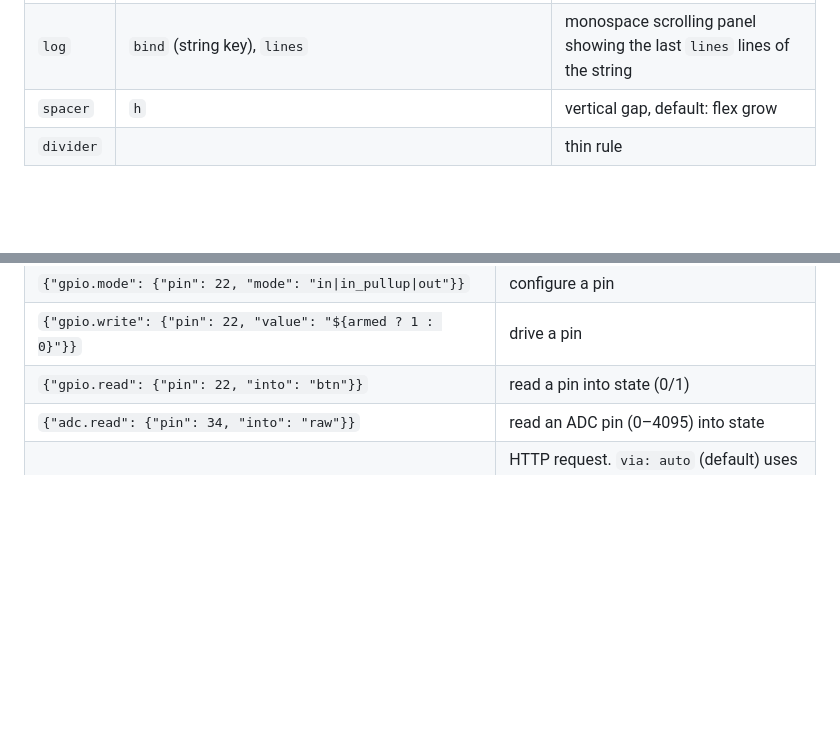
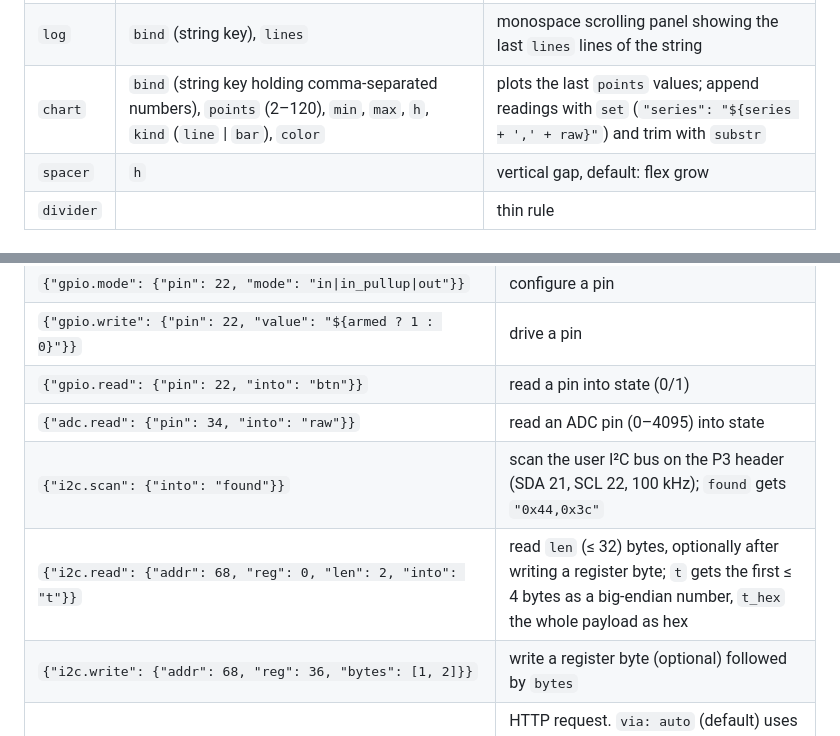
Before and after one commit to hord-brayden/aitl-meta-Hackathon, a Markdown page: docs/APPLETS.md, 2 parts joined by grey strips. Rendered like a GitHub page; blank space fills up the shorter version.

Commit message:
Applets: chart widget, I2C scan/read/write on the P3 header bus

```diff
--- a/docs/APPLETS.md
+++ b/docs/APPLETS.md
@@ -77,6 +77,7 @@ Every widget may carry `"hidden": "${expr}"` (hidden when truthy) and `"id": "w1
 | `bar` | `value` (template → number), `min`, `max`, `color` | progress / level bar |
 | `input` | `bind` (string key), `placeholder`, `password` (bool), `on_change` | tap opens the on-screen keyboard |
 | `log` | `bind` (string key), `lines` | monospace scrolling panel showing the last `lines` lines of the string |
+| `chart` | `bind` (string key holding comma-separated numbers), `points` (2–120), `min`, `max`, `h`, `kind` (`line` \| `bar`), `color` | plots the last `points` values; append readings with `set` (`"series": "${series + ',' + raw}"`) and trim with `substr` |
 | `spacer` | `h` | vertical gap, default: flex grow |
 | `divider` | | thin rule |
 
@@ -112,6 +113,9 @@ One verb per object. Any string value is a template.
 | `{"gpio.write": {"pin": 22, "value": "${armed ? 1 : 0}"}}` | drive a pin |
 | `{"gpio.read": {"pin": 22, "into": "btn"}}` | read a pin into state (0/1) |
 | `{"adc.read": {"pin": 34, "into": "raw"}}` | read an ADC pin (0–4095) into state |
+| `{"i2c.scan": {"into": "found"}}` | scan the user I²C bus on the P3 header (SDA 21, SCL 22, 100 kHz); `found` gets `"0x44,0x3c"` |
+| `{"i2c.read": {"addr": 68, "reg": 0, "len": 2, "into": "t"}}` | read `len` (≤ 32) bytes, optionally after writing a register byte; `t` gets the first ≤ 4 bytes as a big-endian number, `t_hex` the whole payload as hex |
+| `{"i2c.write": {"addr": 68, "reg": 36, "bytes": [1, 2]}}` | write a register byte (optional) followed by `bytes` |
 | `{"http": {"method": "GET\|POST\|PUT", "url": "...", "headers": {}, "json": {} \| "body": "...", "timeout": 10, "via": "auto\|bridge\|direct", "into": "resp", "then": [], "else": []}}` | HTTP request. `via: auto` (default) uses the bridge when it is linked, otherwise the device's own Wi-Fi. On completion `resp.status`, `resp.body` (≤ 2 KB, text) and, for a JSON body, `resp.json.<field>` are readable in templates; `err` holds the failure text in `else` |
 | `{"ask": {"prompt": "Summarize: ${log}", "into": "answer", "then": [], "else": []}}` | ask the current AI model through the bridge; the answer lands in state |
 | `{"hid.type": "text"}` / `{"hid.key": "cmd+tab"}` | type / press keys on the host (bridge or BLE keyboard, per device settings) |
```
Also changed, not shown: bridge/README.md (+5 -3 lines), docs/img/applet-scope.png (added), 6 other files.
